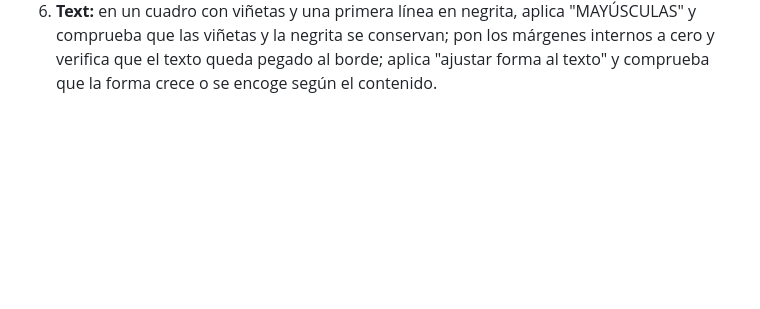
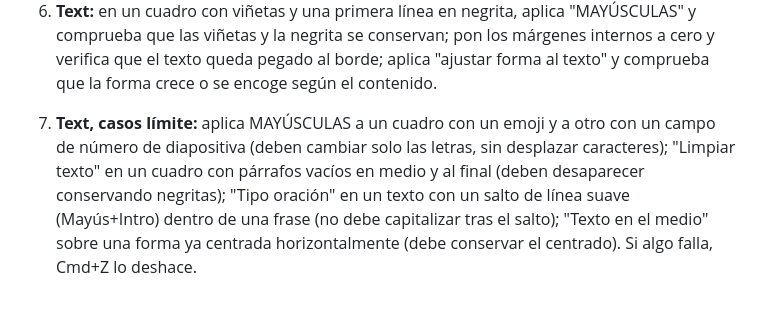
Before and after one commit to xictorlr/skillsEEpowerPoint, a Markdown page: README.md, the part around the change. GitHub-like rendering; blank space fills up the shorter version.

Commit message:
docs: prueba manual con casos límite de texto
Co-Authored-By: Claude Fable 5.1 <noreply@anthropic.com>

```diff
--- a/README.md
+++ b/README.md
@@ -119,3 +119,9 @@ Tras instalar el add-in, en una presentación de prueba:
 6. **Text:** en un cuadro con viñetas y una primera línea en negrita, aplica "MAYÚSCULAS" y comprueba que las
    viñetas y la negrita se conservan; pon los márgenes internos a cero y verifica que el texto queda pegado
    al borde; aplica "ajustar forma al texto" y comprueba que la forma crece o se encoge según el contenido.
+
+7. **Text, casos límite:** aplica MAYÚSCULAS a un cuadro con un emoji y a otro con un campo de número de
+   diapositiva (deben cambiar solo las letras, sin desplazar caracteres); "Limpiar texto" en un cuadro con
+   párrafos vacíos en medio y al final (deben desaparecer conservando negritas); "Tipo oración" en un texto con
+   un salto de línea suave (Mayús+Intro) dentro de una frase (no debe capitalizar tras el salto); "Texto en el
+   medio" sobre una forma ya centrada horizontalmente (debe conservar el centrado). Si algo falla, Cmd+Z lo deshace.
```
